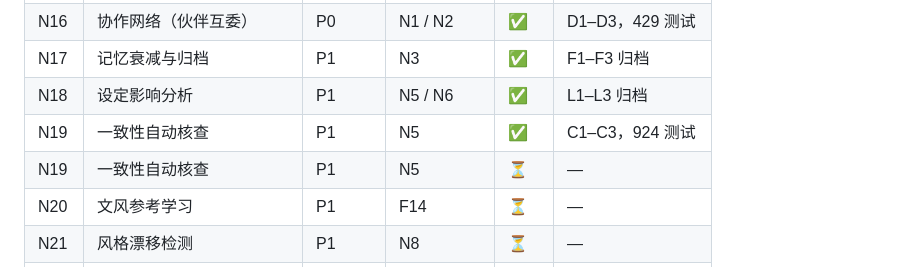
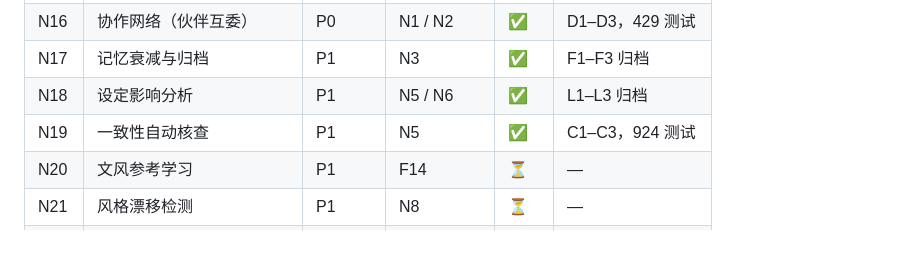
Before and after one commit to ppepperkok-hue/novel-editorial, a Markdown page: docs/progress-report.md, the part around the change. Drawn GitHub-style; blank space fills up the shorter version.

Commit message:
docs: dedupe N19 row in progress report

```diff
--- a/docs/progress-report.md
+++ b/docs/progress-report.md
@@ -50,7 +50,6 @@
 | N17 | 记忆衰减与归档 | P1 | N3 | ✅ | F1–F3 归档 |
 | N18 | 设定影响分析 | P1 | N5 / N6 | ✅ | L1–L3 归档 |
 | N19 | 一致性自动核查 | P1 | N5 | ✅ | C1–C3，924 测试 |
-| N19 | 一致性自动核查 | P1 | N5 | ⏳ | — |
 | N20 | 文风参考学习 | P1 | F14 | ⏳ | — |
 | N21 | 风格漂移检测 | P1 | N8 | ⏳ | — |
 | N22 | 好句识别与保留 | P1 | F15 | ⏳ | — |
```
